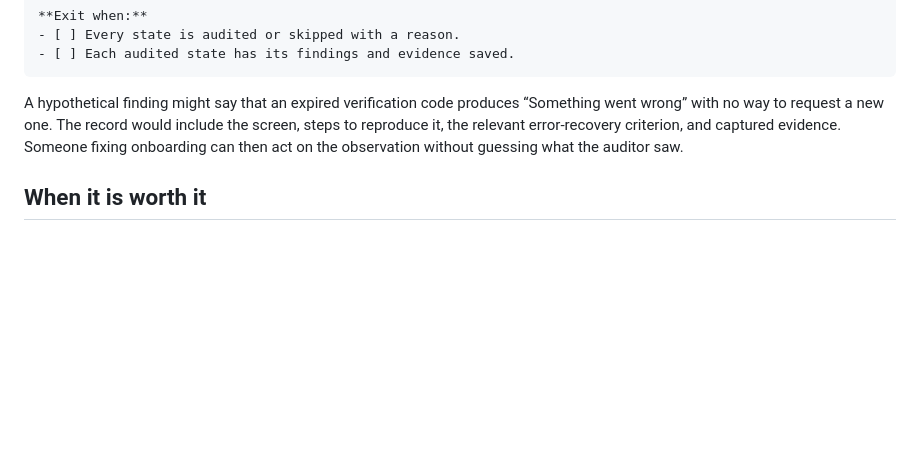
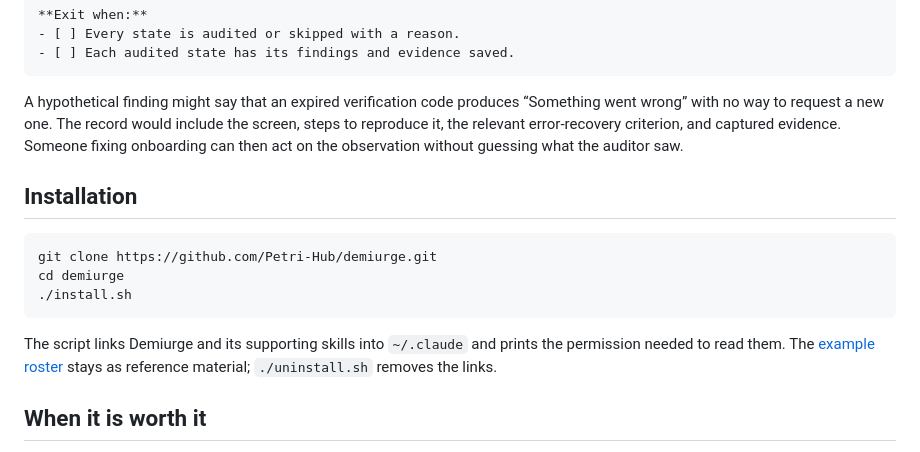
Before and after one commit to Petri-Hub/demiurge, a Markdown page: README.md, the part around one of its changes. GitHub-like rendering; blank space fills up the shorter version.

Commit message:
docs: clarify Demiurge maintenance and add installation

````diff
--- a/README.md
+++ b/README.md
@@ -227,6 +227,16 @@ moving to the next one.
 
 A hypothetical finding might say that an expired verification code produces “Something went wrong” with no way to request a new one. The record would include the screen, steps to reproduce it, the relevant error-recovery criterion, and captured evidence. Someone fixing onboarding can then act on the observation without guessing what the auditor saw.
 
+## Installation
+
+```bash
+git clone https://github.com/Petri-Hub/demiurge.git
+cd demiurge
+./install.sh
+```
+
+The script links Demiurge and its supporting skills into `~/.claude` and prints the permission needed to read them. The [example roster](examples/) stays as reference material; `./uninstall.sh` removes the links.
+
 ## When it is worth it
 
 When a mistake is expensive: fintech, distributed systems, anything mission critical. You trade tokens and time for review before and after the work, so you can stay away from the keyboard and still trust what comes back. For everything else, plain Claude Code with a few skills is faster and cheaper.
````
Also changed, not shown: other parts of README.md (+1 -1 lines), assets/agent-anatomy.png, 1 other file.
